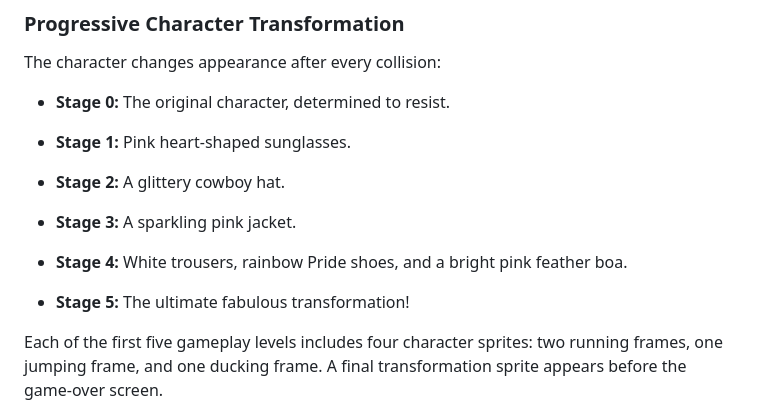
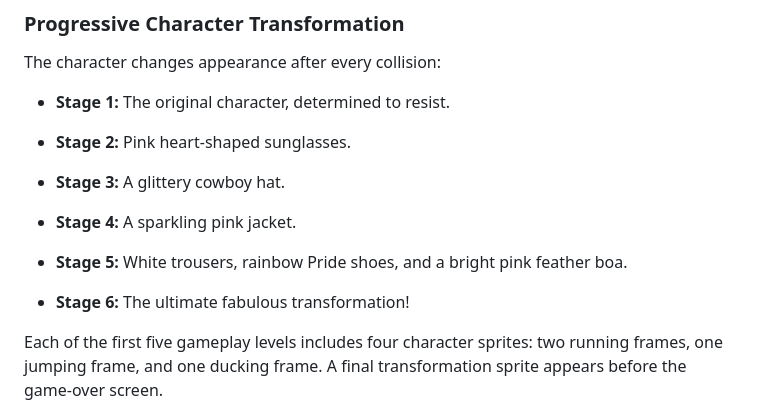
Before and after one commit to dwrossouw/Resistance-is-fabulous-game, a Markdown page: README.md, the part around the change. Rendered like a GitHub page.

Commit message:
Update character stage descriptions in README

```diff
--- a/README.md
+++ b/README.md
@@ -86,17 +86,17 @@ The character changes appearance after every collision:
 
 
 
--  **Stage 0:** The original character, determined to resist.
+-  **Stage 1:** The original character, determined to resist.
 
--  **Stage 1:** Pink heart-shaped sunglasses.
+-  **Stage 2:** Pink heart-shaped sunglasses.
 
--  **Stage 2:** A glittery cowboy hat.
+-  **Stage 3:** A glittery cowboy hat.
 
--  **Stage 3:** A sparkling pink jacket.
+-  **Stage 4:** A sparkling pink jacket.
 
--  **Stage 4:** White trousers, rainbow Pride shoes, and a bright pink feather boa.
+-  **Stage 5:** White trousers, rainbow Pride shoes, and a bright pink feather boa.
 
--  **Stage 5:** The ultimate fabulous transformation!
+-  **Stage 6:** The ultimate fabulous transformation!
 
 
 
```
